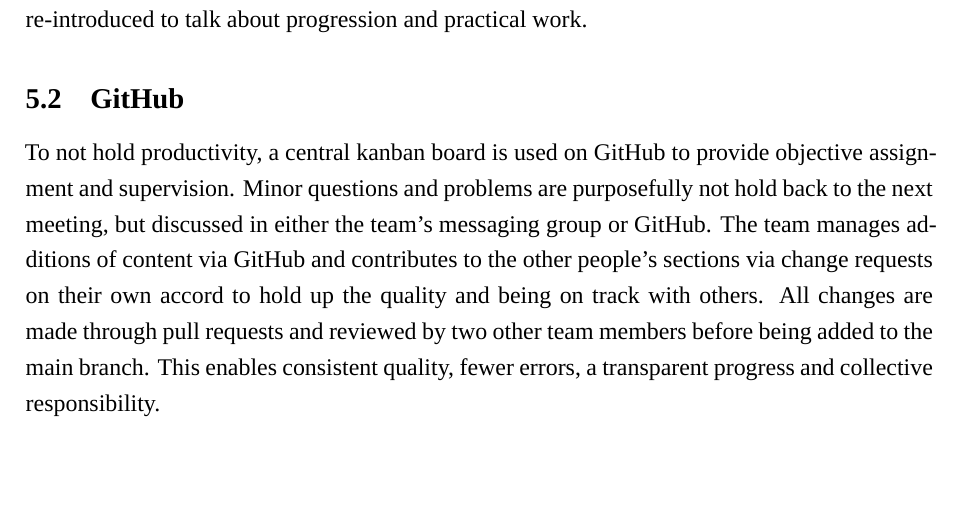
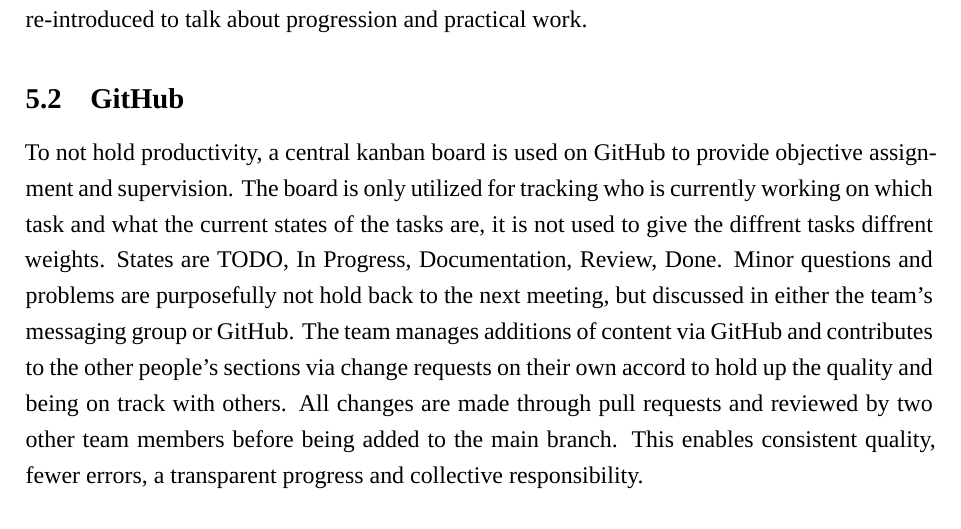
Before and after one commit to Svenum/CodeBrew, a LaTeX problem sheet (Assignment/Assignment.tex): part of page 14 of 14, cut so that both start at the same text, the shorter picture padded with empty space. Compiled offline with XeLaTeX; a missing font is replaced by an installed copy or a similar font.

Commit message:
Update Assignment/Assignment.tex
Co-authored-by: Sven Ziegler <43136984+Svenum@users.noreply.github.com>

```diff
--- a/Assignment/Assignment.tex
+++ b/Assignment/Assignment.tex
@@ -437,6 +437,8 @@ After this, regular jour fix is re-introduced to talk about progression and prac
 
 \subsection{GitHub}
 To not hold productivity, a central kanban board is used on GitHub to provide objective assignment and supervision.
+The board is only utilized for tracking who is currently working on which task and what the current states of the tasks are, it is not used to give the diffrent tasks diffrent weights.
+States are TODO, In Progress, Documentation, Review, Done.
 Minor questions and problems are purposefully not hold back to the next meeting, but discussed in either the team's messaging group or GitHub.
 The team manages additions of content via GitHub and contributes to the other people's sections via change requests on their own accord to hold up the quality and being on track with others.
 All changes are made through pull requests and reviewed by two other team members before being added to the main branch.
```
